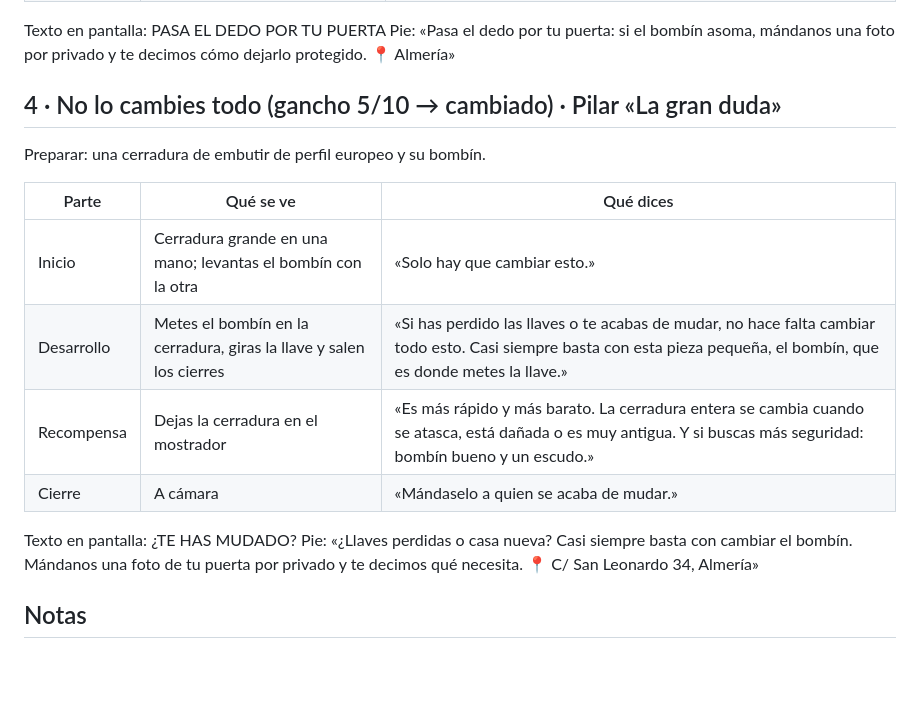
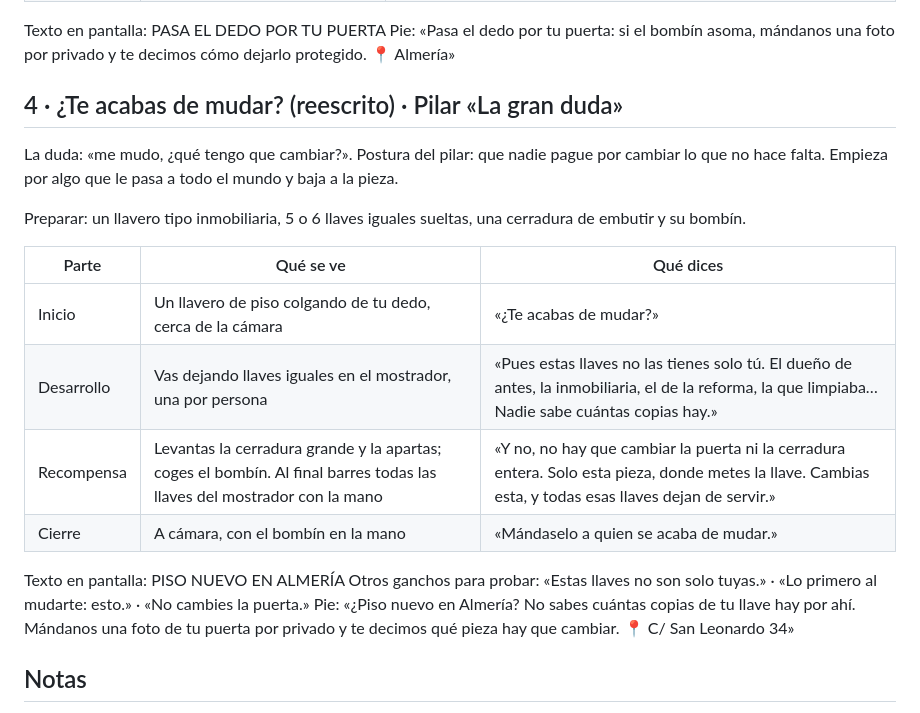
Before and after one commit to Iberica22/Iberica-BOT, a Markdown page: guiones/2026-11-12-iberica/GUIONES.md, the part around the change. GitHub-like rendering; blank space fills up the shorter version.

Commit message:
Guion 4 reescrito: ¿Te acabas de mudar?
Co-Authored-By: Claude Fable 5.2 <noreply@anthropic.com>
Claude-Session: https://claude.ai/code/session_01Djef3u2cypWVuVHRjhRcvL

```diff
--- a/guiones/2026-11-12-iberica/GUIONES.md
+++ b/guiones/2026-11-12-iberica/GUIONES.md
@@ -54,19 +54,24 @@ correcta con escudo, en el mismo plano de perfil.
 Texto en pantalla: PASA EL DEDO POR TU PUERTA
 Pie: «Pasa el dedo por tu puerta: si el bombín asoma, mándanos una foto por privado y te decimos cómo dejarlo protegido. 📍 Almería»
 
-## 4 · No lo cambies todo (gancho 5/10 → cambiado) · Pilar «La gran duda»
+## 4 · ¿Te acabas de mudar? (reescrito) · Pilar «La gran duda»
 
-Preparar: una cerradura de embutir de perfil europeo y su bombín.
+La duda: «me mudo, ¿qué tengo que cambiar?». Postura del pilar: que nadie pague por cambiar
+lo que no hace falta. Empieza por algo que le pasa a todo el mundo y baja a la pieza.
+
+Preparar: un llavero tipo inmobiliaria, 5 o 6 llaves iguales sueltas, una cerradura de
+embutir y su bombín.
 
 | Parte | Qué se ve | Qué dices |
 |---|---|---|
-| Inicio | Cerradura grande en una mano; levantas el bombín con la otra | «Solo hay que cambiar esto.» |
-| Desarrollo | Metes el bombín en la cerradura, giras la llave y salen los cierres | «Si has perdido las llaves o te acabas de mudar, no hace falta cambiar todo esto. Casi siempre basta con esta pieza pequeña, el bombín, que es donde metes la llave.» |
-| Recompensa | Dejas la cerradura en el mostrador | «Es más rápido y más barato. La cerradura entera se cambia cuando se atasca, está dañada o es muy antigua. Y si buscas más seguridad: bombín bueno y un escudo.» |
-| Cierre | A cámara | «Mándaselo a quien se acaba de mudar.» |
+| Inicio | Un llavero de piso colgando de tu dedo, cerca de la cámara | «¿Te acabas de mudar?» |
+| Desarrollo | Vas dejando llaves iguales en el mostrador, una por persona | «Pues estas llaves no las tienes solo tú. El dueño de antes, la inmobiliaria, el de la reforma, la que limpiaba… Nadie sabe cuántas copias hay.» |
+| Recompensa | Levantas la cerradura grande y la apartas; coges el bombín. Al final barres todas las llaves del mostrador con la mano | «Y no, no hay que cambiar la puerta ni la cerradura entera. Solo esta pieza, donde metes la llave. Cambias esta, y todas esas llaves dejan de servir.» |
+| Cierre | A cámara, con el bombín en la mano | «Mándaselo a quien se acaba de mudar.» |
 
-Texto en pantalla: ¿TE HAS MUDADO?
-Pie: «¿Llaves perdidas o casa nueva? Casi siempre basta con cambiar el bombín. Mándanos una foto de tu puerta por privado y te decimos qué necesita. 📍 C/ San Leonardo 34, Almería»
+Texto en pantalla: PISO NUEVO EN ALMERÍA
+Otros ganchos para probar: «Estas llaves no son solo tuyas.» · «Lo primero al mudarte: esto.» · «No cambies la puerta.»
+Pie: «¿Piso nuevo en Almería? No sabes cuántas copias de tu llave hay por ahí. Mándanos una foto de tu puerta por privado y te decimos qué pieza hay que cambiar. 📍 C/ San Leonardo 34»
 
 ## Notas
 
```
Also changed, not shown: 1 other file.
